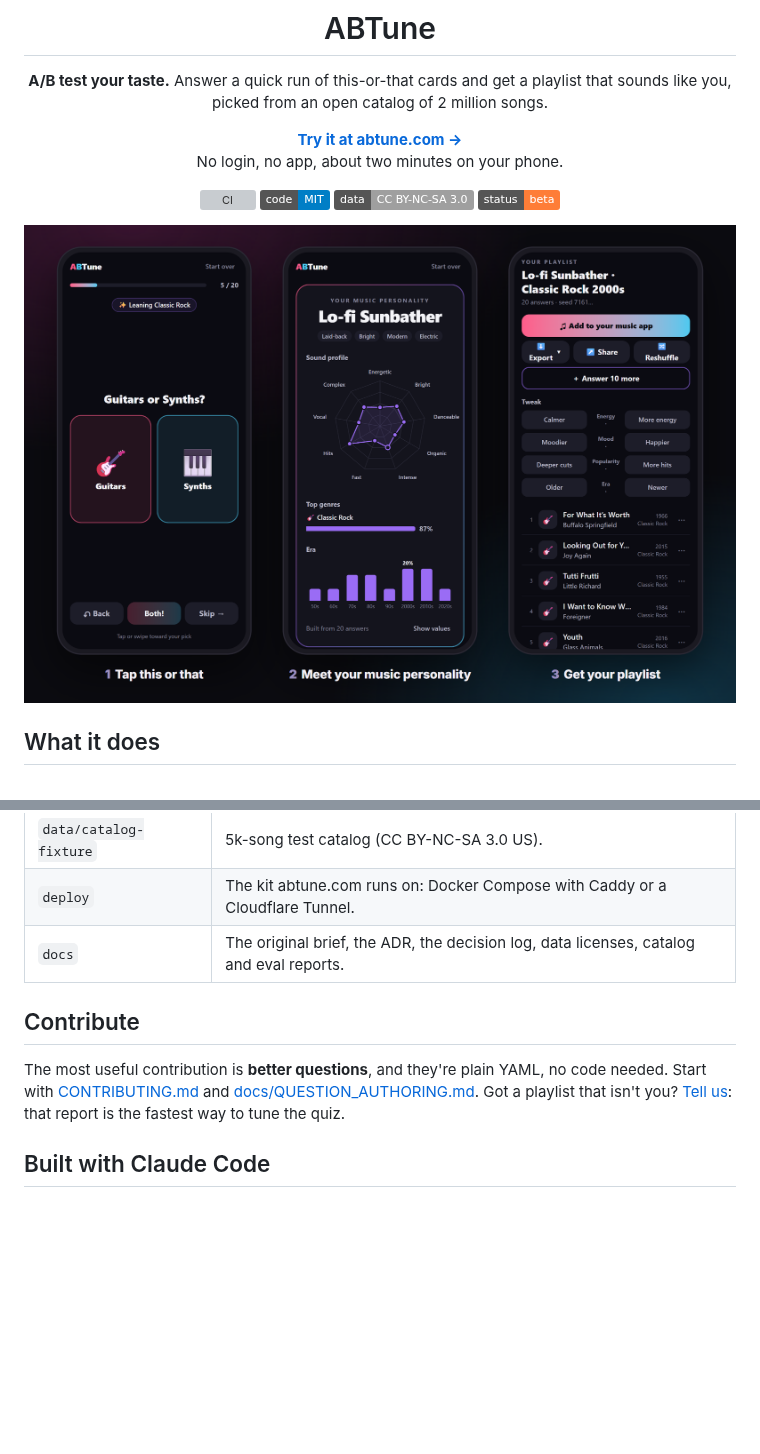
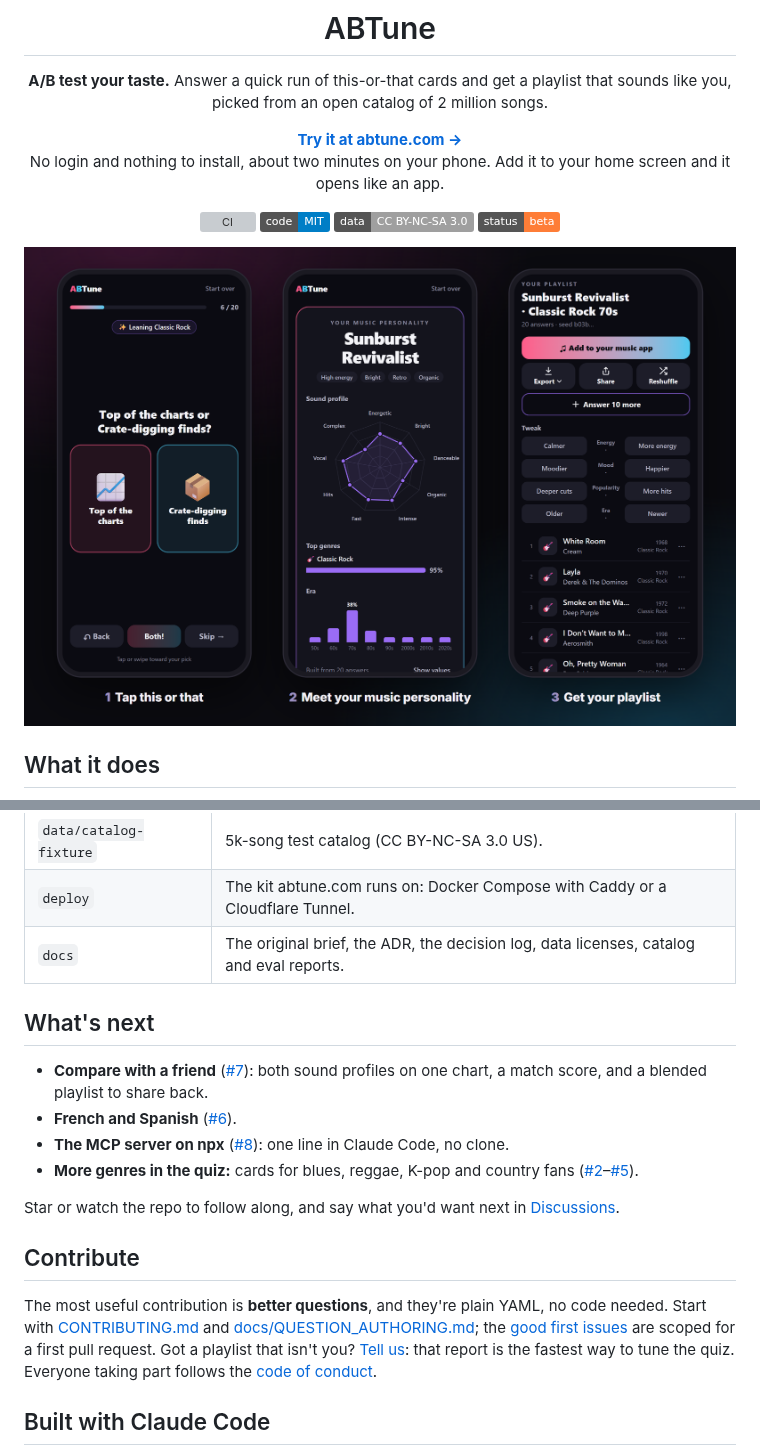
Before and after one commit to mrdushidush/abtune, a Markdown page: README.md, 2 parts joined by grey strips. Rendered like a GitHub page; pictures changed too: docs/media/hero.png; badges without logos; blank space fills up the shorter version; grey boxes are pictures that could not be loaded.

```diff
--- a/README.md
+++ b/README.md
@@ -6,7 +6,8 @@
 like you, picked from an open catalog of 2 million songs.
 
 **[Try it at abtune.com →](https://abtune.com)**<br>
-No login, no app, about two minutes on your phone.
+No login and nothing to install, about two minutes on your phone. Add it to your home screen and it
+opens like an app.
 
 [![CI](https://github.com/mrdushidush/abtune/actions/workflows/ci.yml/badge.svg)](https://github.com/mrdushidush/abtune/actions/workflows/ci.yml)
 [![Code: MIT](https://img.shields.io/badge/code-MIT-blue)](LICENSE)
@@ -154,12 +157,27 @@ or the CLI. Use erasable TypeScript only (no `enum`, no `namespace`) and `.ts` i
 | `deploy` | The kit abtune.com runs on: Docker Compose with Caddy or a Cloudflare Tunnel. |
 | `docs` | The original brief, the ADR, the decision log, data licenses, catalog and eval reports. |
 
+## What's next
+
+- **Compare with a friend** ([#7](https://github.com/mrdushidush/abtune/issues/7)): both sound
+  profiles on one chart, a match score, and a blended playlist to share back.
+- **French and Spanish** ([#6](https://github.com/mrdushidush/abtune/issues/6)).
+- **The MCP server on npx** ([#8](https://github.com/mrdushidush/abtune/issues/8)): one line in
+  Claude Code, no clone.
+- **More genres in the quiz:** cards for blues, reggae, K-pop and country fans
+  ([#2](https://github.com/mrdushidush/abtune/issues/2)–[#5](https://github.com/mrdushidush/abtune/issues/5)).
+
+Star or watch the repo to follow along, and say what you'd want next in
+[Discussions](https://github.com/mrdushidush/abtune/discussions).
+
 ## Contribute
 
 The most useful contribution is **better questions**, and they're plain YAML, no code needed. Start
-with [CONTRIBUTING.md](CONTRIBUTING.md) and [docs/QUESTION_AUTHORING.md](docs/QUESTION_AUTHORING.md).
-Got a playlist that isn't you? [Tell us](https://github.com/mrdushidush/abtune/issues/new/choose):
-that report is the fastest way to tune the quiz.
+with [CONTRIBUTING.md](CONTRIBUTING.md) and [docs/QUESTION_AUTHORING.md](docs/QUESTION_AUTHORING.md);
+the [good first issues](https://github.com/mrdushidush/abtune/labels/good%20first%20issue) are
+scoped for a first pull request. Got a playlist that isn't you?
+[Tell us](https://github.com/mrdushidush/abtune/issues/new/choose): that report is the fastest way
+to tune the quiz. Everyone taking part follows the [code of conduct](CODE_OF_CONDUCT.md).
 
 ## Built with Claude Code
 
```
Also changed, not shown: other parts of README.md (+3 -1 lines), CODE_OF_CONDUCT.md (added, +83 -0 lines), CONTRIBUTING.md (+4 -0 lines), docs/DECISIONS.md (+1 -0 lines), 1 other file.
